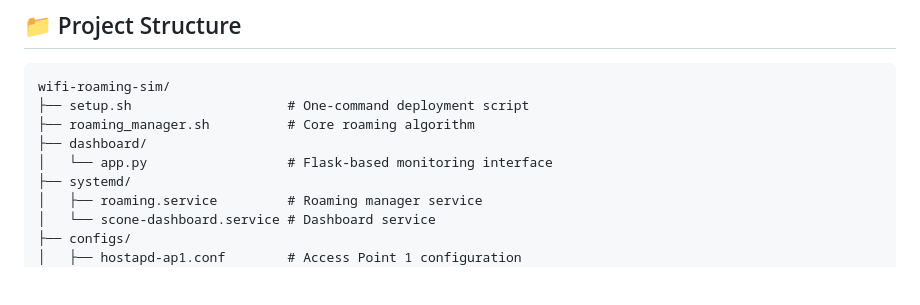
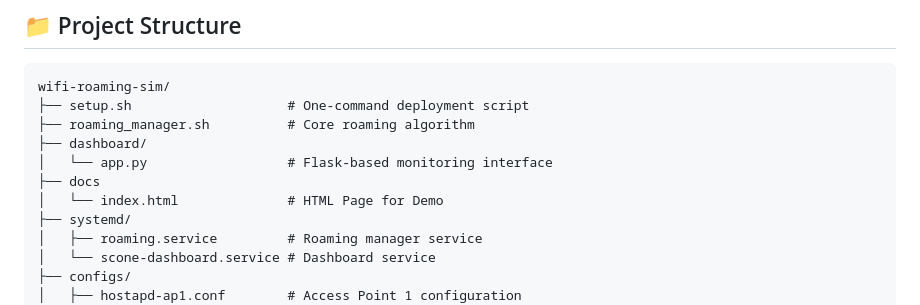
Before and after one commit to Muvvakotesh2000/wifi-roaming-sim, a Markdown page: README.md, the part around the change. Drawn GitHub-style; blank space fills up the shorter version.

Commit message:
Initial commit: Wi-Fi roaming simulator with dashboard

```diff
--- a/README.md
+++ b/README.md
@@ -63,6 +63,8 @@ wifi-roaming-sim/
 ├── roaming_manager.sh          # Core roaming algorithm
 ├── dashboard/
 │   └── app.py                  # Flask-based monitoring interface
+├── docs
+│   └── index.html              # HTML Page for Demo
 ├── systemd/
 │   ├── roaming.service         # Roaming manager service
 │   └── scone-dashboard.service # Dashboard service
```
